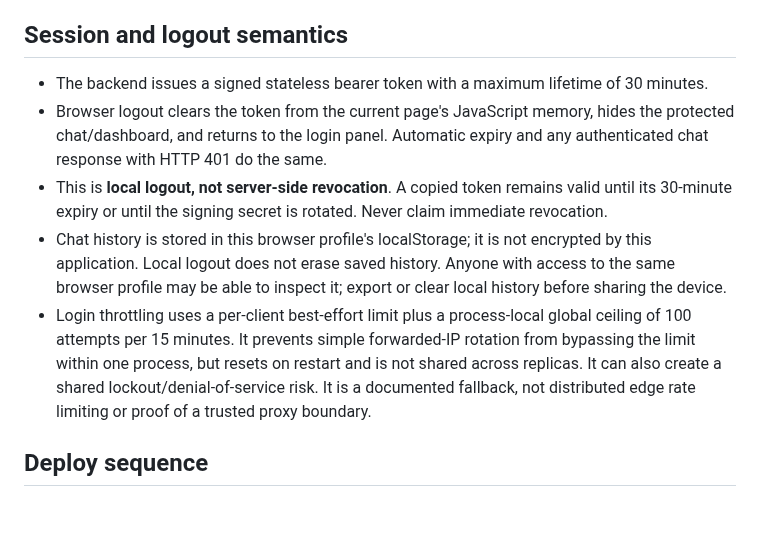
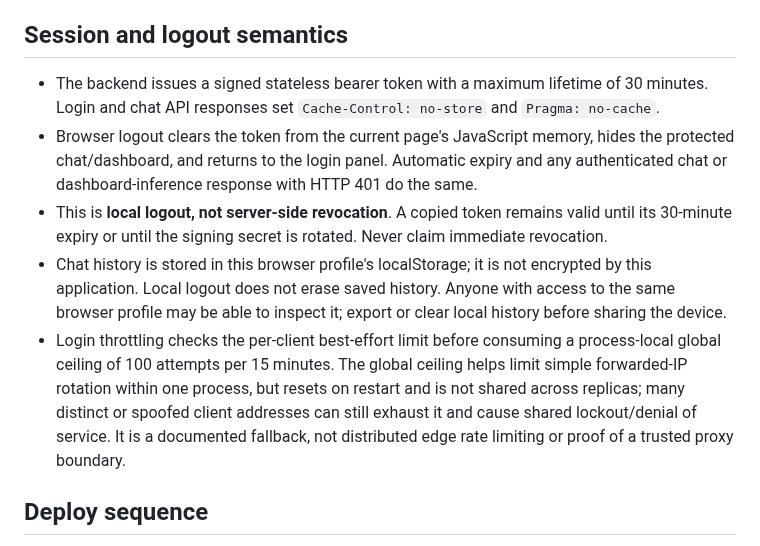
Before and after one commit to yemenplatform528-ai/hussam-nextgen, a Markdown page: docs/HUSSAM_AI_SECURE_ROLLOUT.md, the part around the change. Rendered like a GitHub page; blank space fills up the shorter version.

Commit message:
docs: clarify 401 logout and throttle behavior

```diff
--- a/docs/HUSSAM_AI_SECURE_ROLLOUT.md
+++ b/docs/HUSSAM_AI_SECURE_ROLLOUT.md
@@ -24,11 +24,11 @@ Generate a session secret locally with a cryptographic generator such as `openss
 
 ## Session and logout semantics
 
-- The backend issues a signed stateless bearer token with a maximum lifetime of 30 minutes.
-- Browser logout clears the token from the current page's JavaScript memory, hides the protected chat/dashboard, and returns to the login panel. Automatic expiry and any authenticated chat response with HTTP 401 do the same.
+- The backend issues a signed stateless bearer token with a maximum lifetime of 30 minutes. Login and chat API responses set `Cache-Control: no-store` and `Pragma: no-cache`.
+- Browser logout clears the token from the current page's JavaScript memory, hides the protected chat/dashboard, and returns to the login panel. Automatic expiry and any authenticated chat or dashboard-inference response with HTTP 401 do the same.
 - This is **local logout, not server-side revocation**. A copied token remains valid until its 30-minute expiry or until the signing secret is rotated. Never claim immediate revocation.
 - Chat history is stored in this browser profile's localStorage; it is not encrypted by this application. Local logout does not erase saved history. Anyone with access to the same browser profile may be able to inspect it; export or clear local history before sharing the device.
-- Login throttling uses a per-client best-effort limit plus a process-local global ceiling of 100 attempts per 15 minutes. It prevents simple forwarded-IP rotation from bypassing the limit within one process, but resets on restart and is not shared across replicas. It can also create a shared lockout/denial-of-service risk. It is a documented fallback, not distributed edge rate limiting or proof of a trusted proxy boundary.
+- Login throttling checks the per-client best-effort limit before consuming a process-local global ceiling of 100 attempts per 15 minutes. The global ceiling helps limit simple forwarded-IP rotation within one process, but resets on restart and is not shared across replicas; many distinct or spoofed client addresses can still exhaust it and cause shared lockout/denial of service. It is a documented fallback, not distributed edge rate limiting or proof of a trusted proxy boundary.
 
 ## Deploy sequence
 
```
